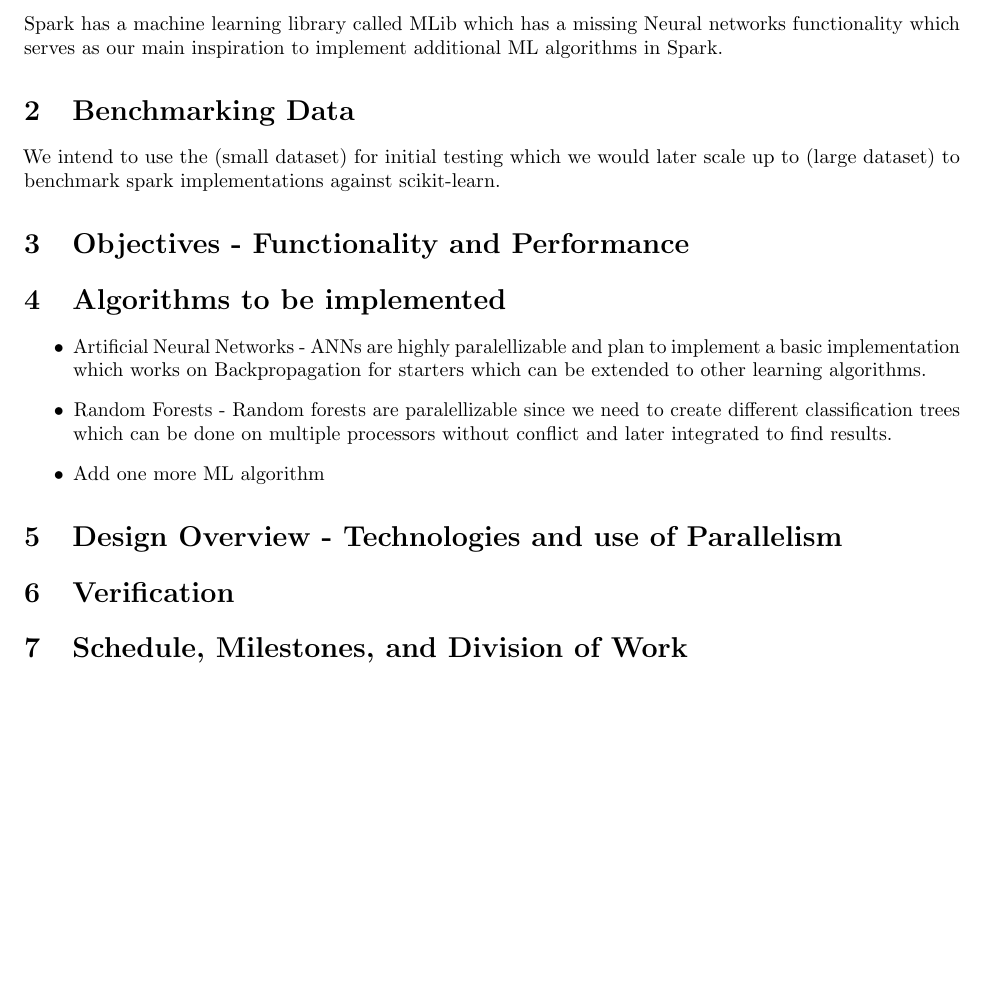
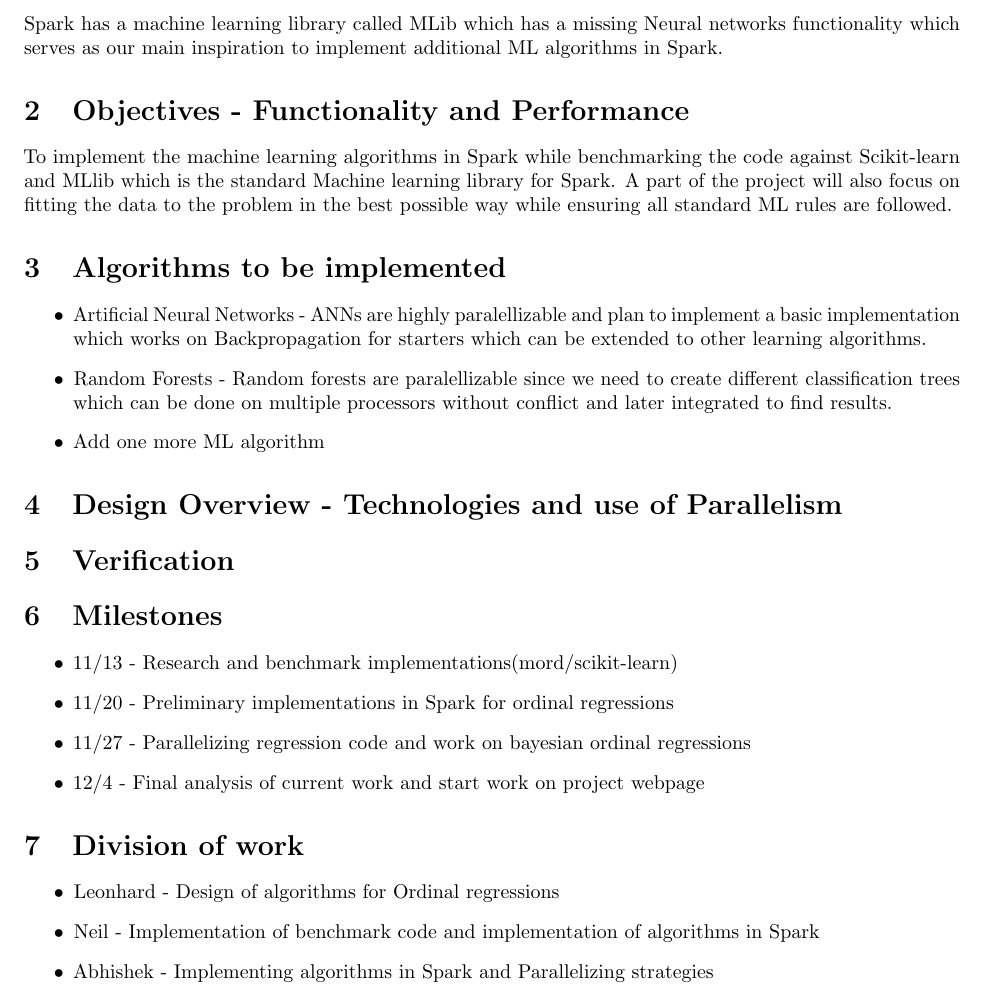
Before and after one commit to abhishekmalali/spark-ml, a LaTeX document (proposal/Project_proposal.tex): part of the page, cut so that both start at the same text, the shorter picture padded with empty space. Compiled offline with pdfLaTeX.

Commit message:
Adding later parts

```diff
--- a/proposal/Project_proposal.tex
+++ b/proposal/Project_proposal.tex
@@ -26,11 +26,9 @@
 	\section{Background}
 	Spark has a machine learning library called MLib which has a missing Neural networks functionality which serves as our main inspiration to implement additional ML algorithms in Spark.
 
-	\section{Benchmarking Data}
-	We intend to use the (small dataset) for initial testing which we would later scale up to (large dataset) to benchmark spark implementations against scikit-learn.
-
 
 	\section{Objectives - Functionality and Performance}
+	To implement the machine learning algorithms in Spark while benchmarking the code against Scikit-learn and MLlib which is the standard Machine learning library for Spark. A part of the project will also focus on fitting the data to the problem in the best possible way while ensuring all standard ML rules are followed.
 
 	\section{Algorithms to be implemented}
 		\begin{itemize}
@@ -41,7 +39,21 @@
 
 	\section{Design Overview - Technologies and use of Parallelism}
 
+
 	\section{Verification}
 
-	\section{Schedule, Milestones, and Division of Work}
+	\section{Milestones}
+		\begin{itemize}
+			\item 11/13 - Research and benchmark implementations(mord/scikit-learn)
+			\item 11/20 - Preliminary implementations in Spark for ordinal regressions
+			\item 11/27 - Parallelizing regression code and work on bayesian ordinal regressions
+			\item 12/4 - Final analysis of current work and start work on project webpage
+		\end{itemize}
+
+	\section{Division of work}
+		\begin{itemize}
+			\item Leonhard - Design of algorithms for Ordinal regressions
+			\item Neil - Implementation of benchmark code and implementation of algorithms in Spark
+			\item Abhishek - Implementing algorithms in Spark and Parallelizing strategies
+
 \end{document}
```
